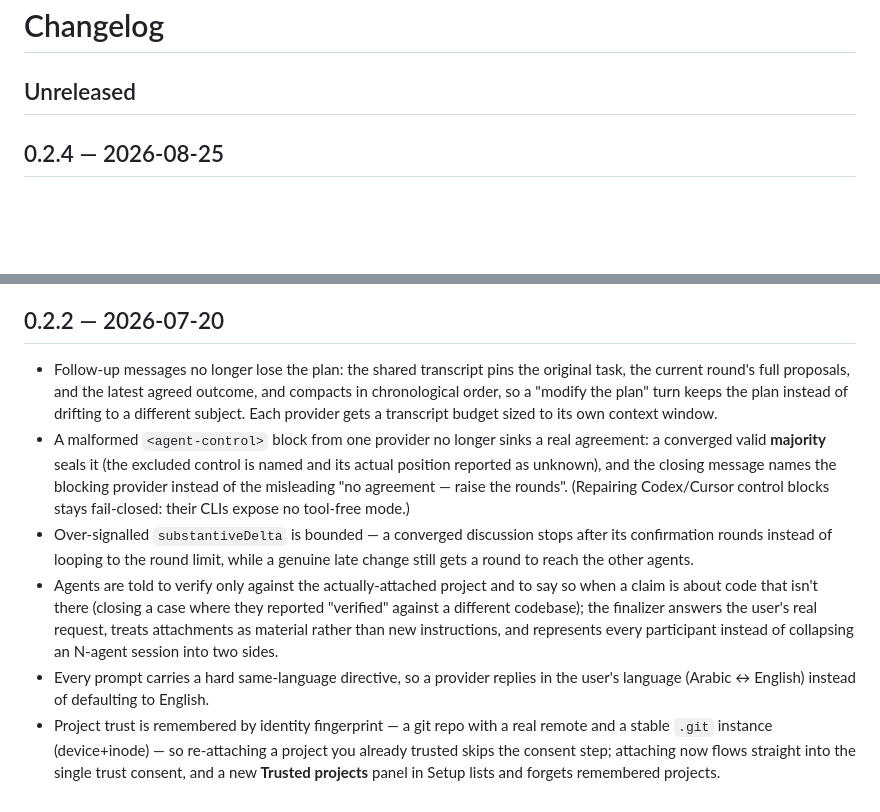
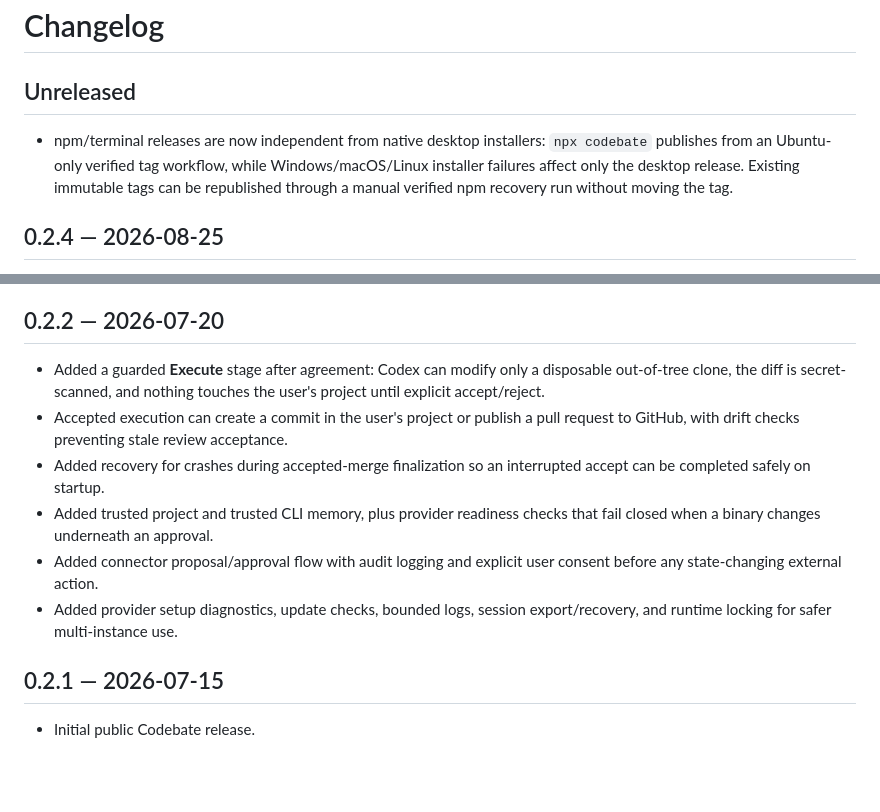
Before and after one commit to mohamedadelfouda/codebate, a Markdown page: CHANGELOG.md, 2 parts joined by grey strips. Rendered like a GitHub page; blank space fills up the shorter version.

Commit message:
docs: note independent npm release pipeline

```diff
--- a/CHANGELOG.md
+++ b/CHANGELOG.md
@@ -1,6 +1,8 @@
 # Changelog
 
 ## Unreleased
+
+- npm/terminal releases are now independent from native desktop installers: `npx codebate` publishes from an Ubuntu-only verified tag workflow, while Windows/macOS/Linux installer failures affect only the desktop release. Existing immutable tags can be republished through a manual verified npm recovery run without moving the tag.
 
 ## 0.2.4 — 2026-08-25
 
@@ -28,9 +30,13 @@
 
 ## 0.2.2 — 2026-07-20
 
-- Follow-up messages no longer lose the plan: the shared transcript pins the original task, the current round's full proposals, and the latest agreed outcome, and compacts in chronological order, so a "modify the plan" turn keeps the plan instead of drifting to a different subject. Each provider gets a transcript budget sized to its own context window.
-- A malformed `<agent-control>` block from one provider no longer sinks a real agreement: a converged valid **majority** seals it (the excluded control is named and its actual position reported as unknown), and the closing message names the blocking provider instead of the misleading "no agreement — raise the rounds". (Repairing Codex/Cursor control blocks stays fail-closed: their CLIs expose no tool-free mode.)
-- Over-signalled `substantiveDelta` is bounded — a converged discussion stops after its confirmation rounds instead of looping to the round limit, while a genuine late change still gets a round to reach the other agents.
-- Agents are told to verify only against the actually-attached project and to say so when a claim is about code that isn't there (closing a case where they reported "verified" against a different codebase); the finalizer answers the user's real request, treats attachments as material rather than new instructions, and represents every participant instead of collapsing an N-agent session into two sides.
-- Every prompt carries a hard same-language directive, so a provider replies in the user's language (Arabic ↔ English) instead of defaulting to English.
-- Project trust is remembered by identity fingerprint — a git repo with a real remote and a stable `.git` instance (device+inode) — so re-attaching a project you already trusted skips the consent step; attaching now flows straight into the single trust consent, and a new **Trusted projects** panel in Setup lists and forgets remembered projects.
+- Added a guarded **Execute** stage after agreement: Codex can modify only a disposable out-of-tree clone, the diff is secret-scanned, and nothing touches the user's project until explicit accept/reject.
+- Accepted execution can create a commit in the user's project or publish a pull request to GitHub, with drift checks preventing stale review acceptance.
+- Added recovery for crashes during accepted-merge finalization so an interrupted accept can be completed safely on startup.
+- Added trusted project and trusted CLI memory, plus provider readiness checks that fail closed when a binary changes underneath an approval.
+- Added connector proposal/approval flow with audit logging and explicit user consent before any state-changing external action.
+- Added provider setup diagnostics, update checks, bounded logs, session export/recovery, and runtime locking for safer multi-instance use.
+
+## 0.2.1 — 2026-07-15
+
+- Initial public Codebate release.
```
